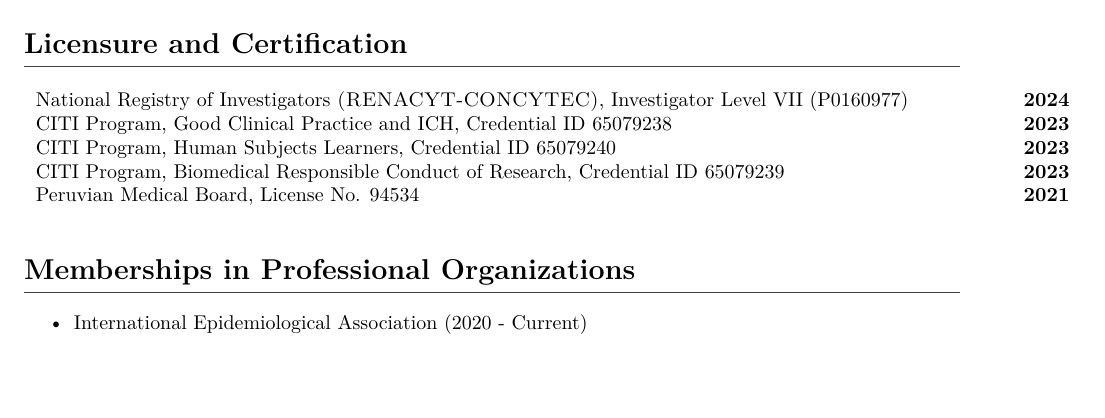
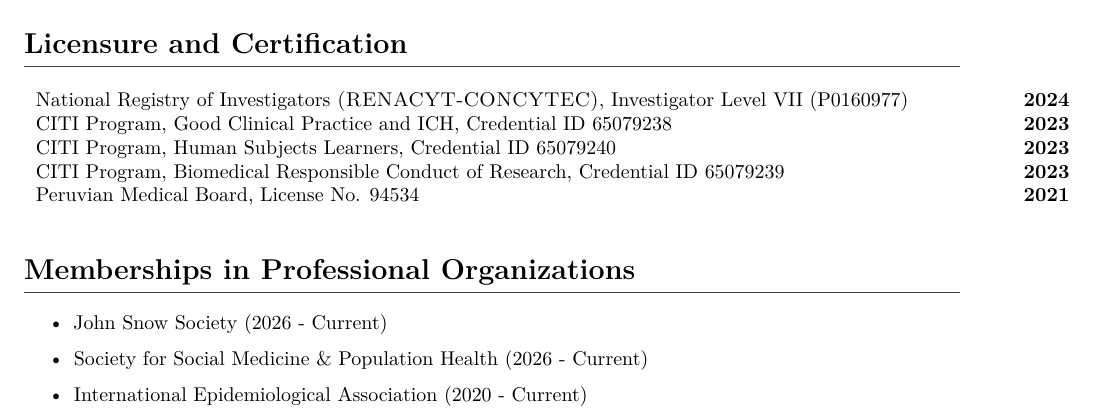
Before and after one commit to ddelcastillof/cv, a Quarto document (cv_ddcf.qmd): part of page 5 of 6, cut so that both start at the same text, the shorter picture padded with empty space. Rendered offline with R 4.5, knitr and Pandoc in place of Quarto, then LaTeX, with nearby package versions; some code elsewhere in the file could not run offline.

Commit message:
added new societies

```diff
--- a/cv_ddcf.qmd
+++ b/cv_ddcf.qmd
@@ -327,6 +327,8 @@
 \textcolor{darkgray}{\rule{\textwidth}{0.5pt}}
 
 \begin{itemize}
+ \item John Snow Society (2026 - Current)
+ \item Society for Social Medicine \& Population Health (2026 - Current)
  \item International Epidemiological Association (2020 - Current)
  \item Peruvian College of Physicians (2021 - Current)
  \item Consortium of Universities for Global Health (2023 - Current)
```
